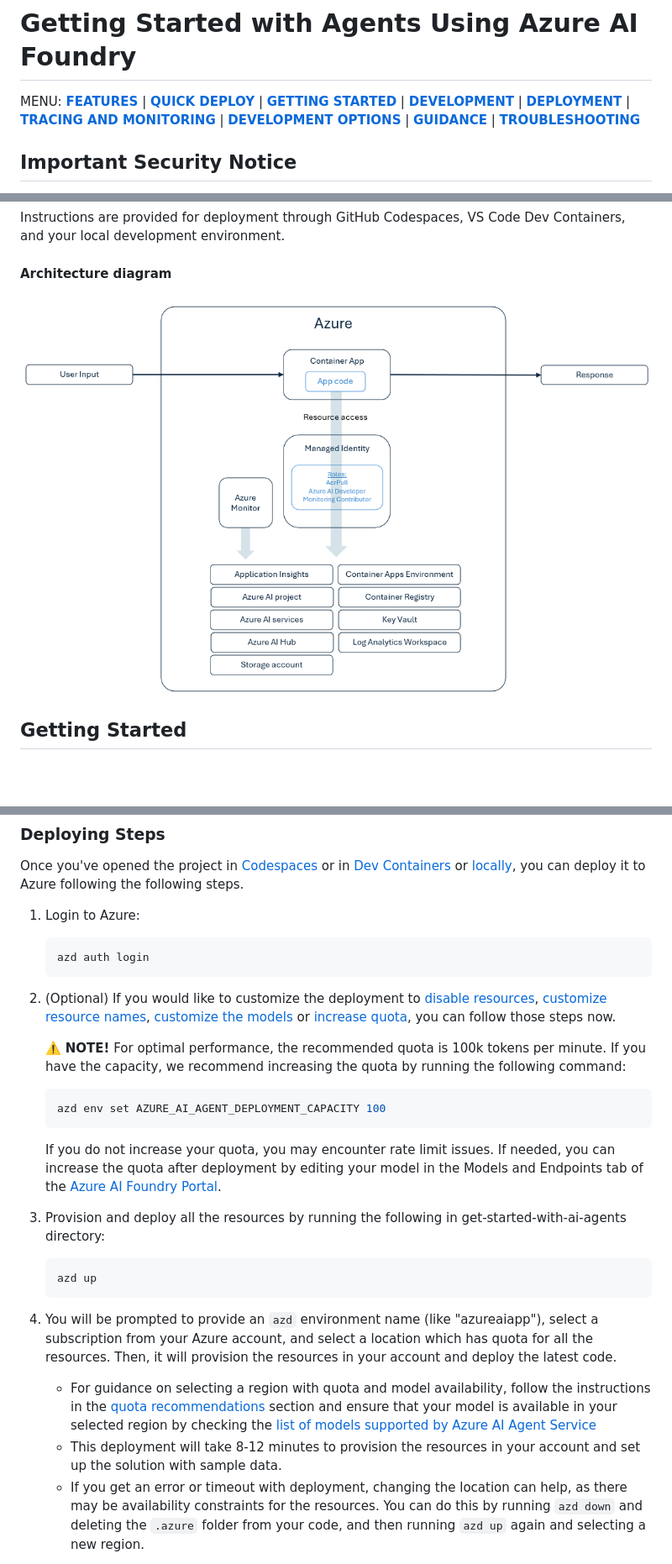
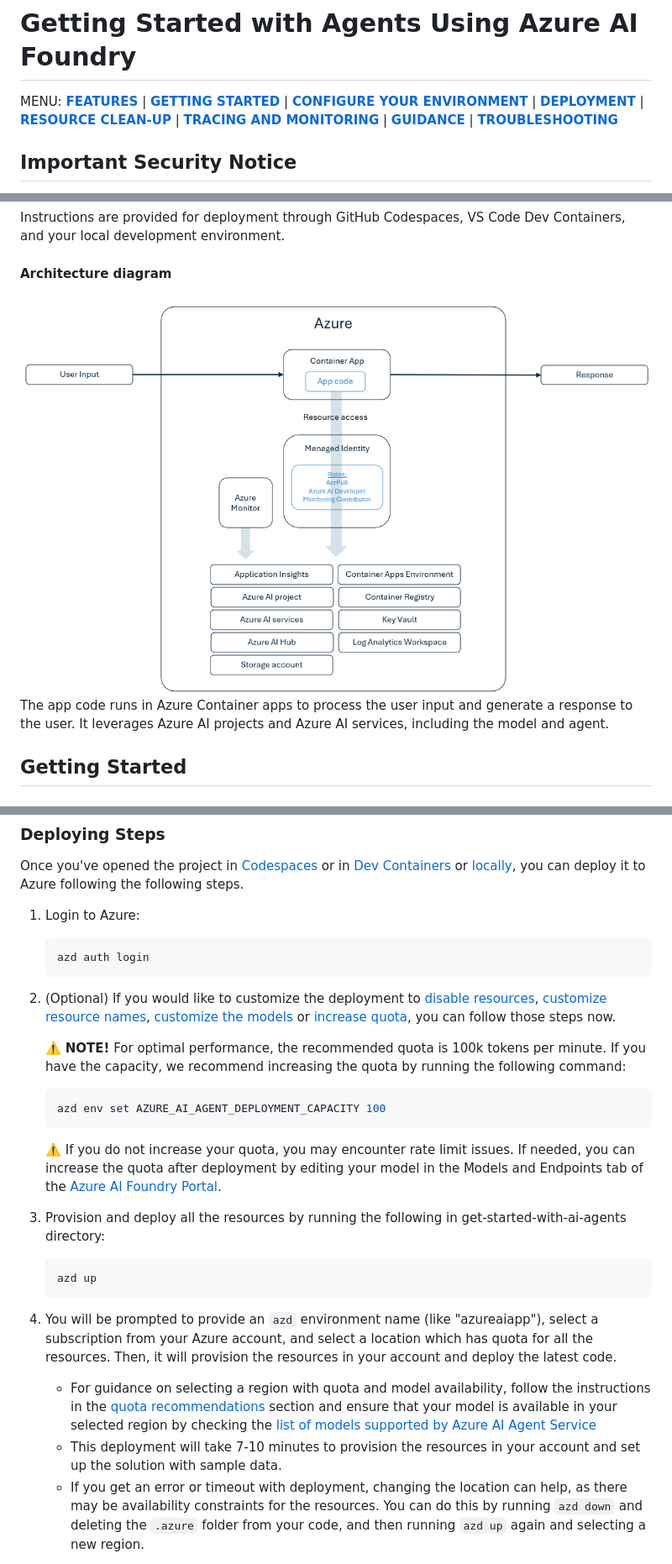
Before and after one commit to zobayer098/hackathon2025, a Markdown page: README.md, 3 parts joined by grey strips. Shown at 84% size. Rendered like a GitHub page; blank space fills up the shorter version.

````diff
--- a/README.md
+++ b/README.md
@@ -1,6 +1,6 @@
 # Getting Started with Agents Using Azure AI Foundry
 
-MENU: [**FEATURES**](#features) \| [**QUICK DEPLOY**](#quick-deploy) \| [**GETTING STARTED**](#getting-started) \| [**DEVELOPMENT**](#development)  \| [**DEPLOYMENT**](#deployment)  \| [**TRACING AND MONITORING**](#tracing-and-monitoring)  \| [**DEVELOPMENT OPTIONS**](#development-options)  \| [**GUIDANCE**](#guidance) \| [**TROUBLESHOOTING**](#troubleshooting)
+MENU: [**FEATURES**](#features) \| [**GETTING STARTED**](#getting-started) \| [**CONFIGURE YOUR ENVIRONMENT**](#configure-your-environment)  \| [**DEPLOYMENT**](#deployment)  \| [**RESOURCE CLEAN-UP**](#resource-clean-up)  \| [**TRACING AND MONITORING**](#tracing-and-monitoring)  \| [**GUIDANCE**](#guidance) \| [**TROUBLESHOOTING**](#troubleshooting)
 
 ## Important Security Notice
 
@@ -18,7 +18,8 @@ Instructions are provided for deployment through GitHub Codespaces, VS Code Dev
 
 #### Architecture diagram
 
-![Architecture diagram showing that user input used in conjunction with user identity to call app code running in Azure Container apps that processes the user input and generates a response to the user. The app code leverages Azure AI projects, Azure AI model inference, prompty, and Azure AI Search.](docs/architecture.png)
+![Architecture diagram showing that user input is provided to the Azure Container App, which contains the app code. With user identity and resource access through managed identity, the input is used to form a response. The input and the Azure monitor are able to use the Azure resources deployed in the solution: Application Insights, Azure AI Project, Azure AI Services, Azure AI Hub, Storage account, Azure Container App, Container Registry, Key Vault, and Log Analytics Workspace.](docs/architecture.png)
+The app code runs in Azure Container apps to process the user input and generate a response to the user. It leverages Azure AI projects and Azure AI services, including the model and agent.
 
 ## Getting Started
 
@@ -241,7 +244,7 @@ Once you've opened the project in [Codespaces](#github-codespaces) or in [Dev Co
     ```shell
     azd env set AZURE_AI_AGENT_DEPLOYMENT_CAPACITY 100
     ```
-    If you do not increase your quota, you may encounter rate limit issues. If needed, you can increase the quota after deployment by editing your model in the Models and Endpoints tab of the [Azure AI Foundry Portal](https://ai.azure.com/).
+    ⚠️ If you do not increase your quota, you may encounter rate limit issues. If needed, you can increase the quota after deployment by editing your model in the Models and Endpoints tab of the [Azure AI Foundry Portal](https://ai.azure.com/).
 
 3. Provision and deploy all the resources by running the following in get-started-with-ai-agents directory:
 
@@ -252,7 +255,7 @@ Once you've opened the project in [Codespaces](#github-codespaces) or in [Dev Co
 4. You will be prompted to provide an `azd` environment name (like "azureaiapp"), select a subscription from your Azure account, and select a location which has quota for all the resources. Then, it will provision the resources in your account and deploy the latest code.
 
     * For guidance on selecting a region with quota and model availability, follow the instructions in the [quota recommendations](#quota-recommendations-optional) section and ensure that your model is available in your selected region by checking the [list of models supported by Azure AI Agent Service](https://learn.microsoft.com/azure/ai-services/agents/concepts/model-region-support)
-    * This deployment will take 8-12 minutes to provision the resources in your account and set up the solution with sample data.
+    * This deployment will take 7-10 minutes to provision the resources in your account and set up the solution with sample data.
     * If you get an error or timeout with deployment, changing the location can help, as there may be availability constraints for the resources. You can do this by running `azd down` and deleting the `.azure` folder from your code, and then running `azd up` again and selecting a new region.
 
     **NOTE!** If you get authorization failed and/or permission related errors during the deployment, please refer to the Azure account requirements in the [Prerequisites](#prerequisites) section. If you were recently granted these permissions, it may take a few minutes for the authorization to apply.
````
Also changed, not shown: other parts of README.md (+7 -5 lines), docs/deploy_customization.md (+1 -1 lines).
